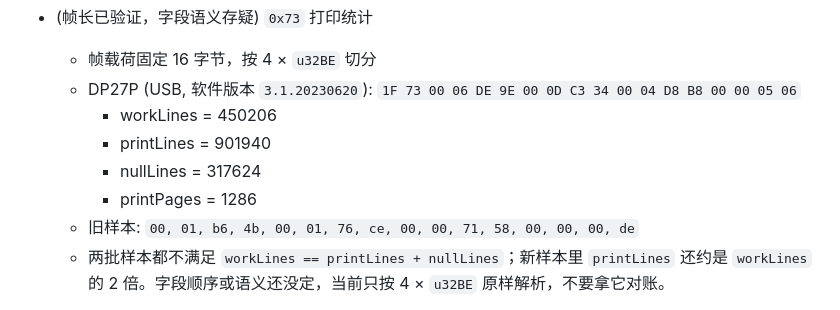
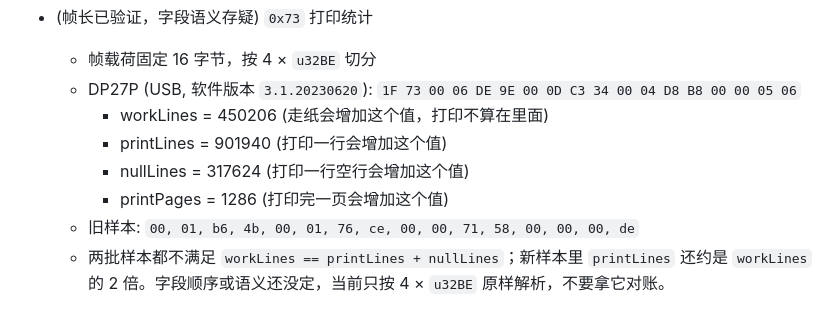
Before and after one commit to sb-child/dz-print, a Markdown page: protocol.md, the part around the change. GitHub-like rendering.

```diff
--- a/protocol.md
+++ b/protocol.md
@@ -464,10 +464,10 @@
   - 帧载荷固定 16 字节，按 4 × `u32BE` 切分
   - DP27P (USB, 软件版本 `3.1.20230620`):
     `1F 73 00 06 DE 9E 00 0D C3 34 00 04 D8 B8 00 00 05 06`
-    - workLines = 450206
-    - printLines = 901940
-    - nullLines = 317624
-    - printPages = 1286
+    - workLines = 450206 (走纸会增加这个值，打印不算在里面)
+    - printLines = 901940 (打印一行会增加这个值)
+    - nullLines = 317624 (打印一行空行会增加这个值)
+    - printPages = 1286 (打印完一页会增加这个值)
   - 旧样本: `00, 01, b6, 4b, 00, 01, 76, ce, 00, 00, 71, 58, 00, 00, 00, de`
   - 两批样本都不满足 `workLines == printLines + nullLines`；新样本里
     `printLines` 还约是 `workLines` 的 2 倍。字段顺序或语义还没定，当前只按
```
